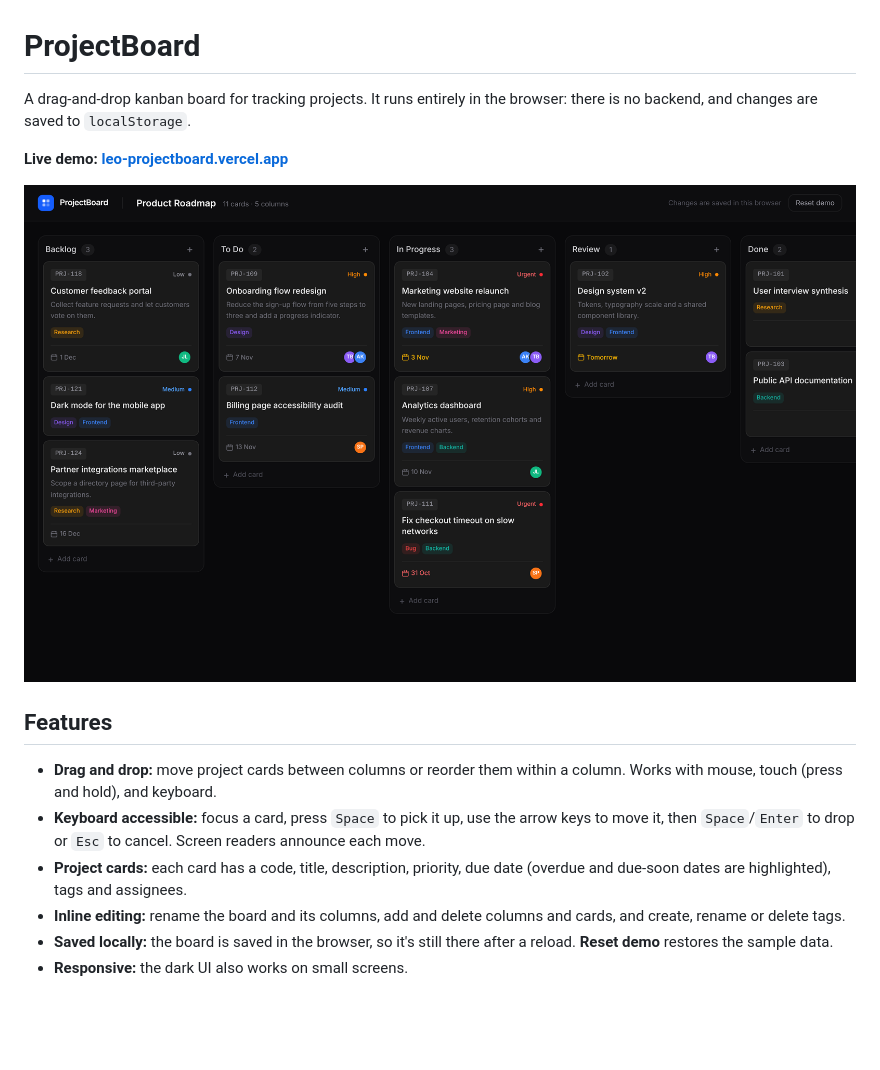
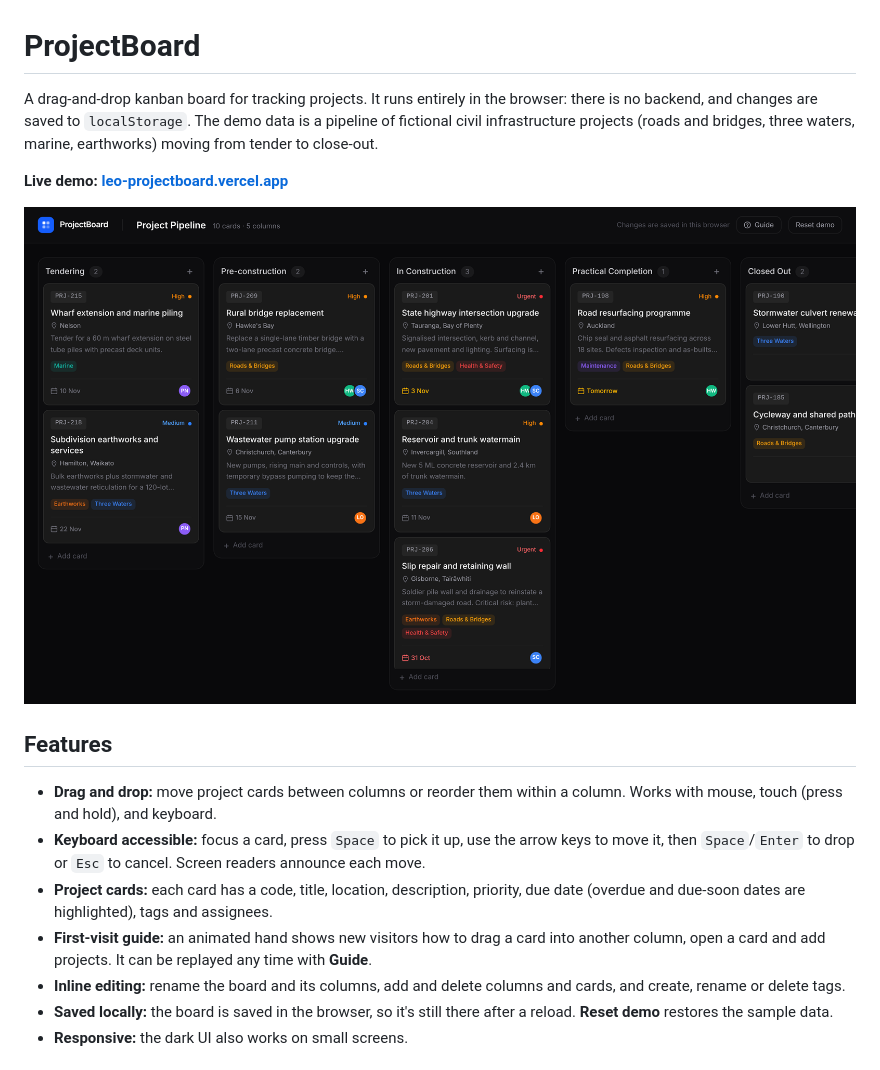
Before and after one commit to leoliangmc-stack/hc-projectboard, a Markdown page: README.md, the part around the change. GitHub-like rendering; pictures changed too: docs/screenshot.png; blank space fills up the shorter version.

```diff
--- a/README.md
+++ b/README.md
@@ -1,6 +1,6 @@
 # ProjectBoard
 
-A drag-and-drop kanban board for tracking projects. It runs entirely in the browser: there is no backend, and changes are saved to `localStorage`.
+A drag-and-drop kanban board for tracking projects. It runs entirely in the browser: there is no backend, and changes are saved to `localStorage`. The demo data is a pipeline of fictional civil infrastructure projects (roads and bridges, three waters, marine, earthworks) moving from tender to close-out.
 
 **Live demo: [leo-projectboard.vercel.app](https://leo-projectboard.vercel.app/)**
 
@@ -10,7 +10,8 @@ A drag-and-drop kanban board for tracking projects. It runs entirely in the brow
 
 - **Drag and drop:** move project cards between columns or reorder them within a column. Works with mouse, touch (press and hold), and keyboard.
 - **Keyboard accessible:** focus a card, press `Space` to pick it up, use the arrow keys to move it, then `Space`/`Enter` to drop or `Esc` to cancel. Screen readers announce each move.
-- **Project cards:** each card has a code, title, description, priority, due date (overdue and due-soon dates are highlighted), tags and assignees.
+- **Project cards:** each card has a code, title, location, description, priority, due date (overdue and due-soon dates are highlighted), tags and assignees.
+- **First-visit guide:** an animated hand shows new visitors how to drag a card into another column, open a card and add projects. It can be replayed any time with **Guide**.
 - **Inline editing:** rename the board and its columns, add and delete columns and cards, and create, rename or delete tags.
 - **Saved locally:** the board is saved in the browser, so it's still there after a reload. **Reset demo** restores the sample data.
 - **Responsive:** the dark UI also works on small screens.
```
Also changed, not shown: 11 other files.
